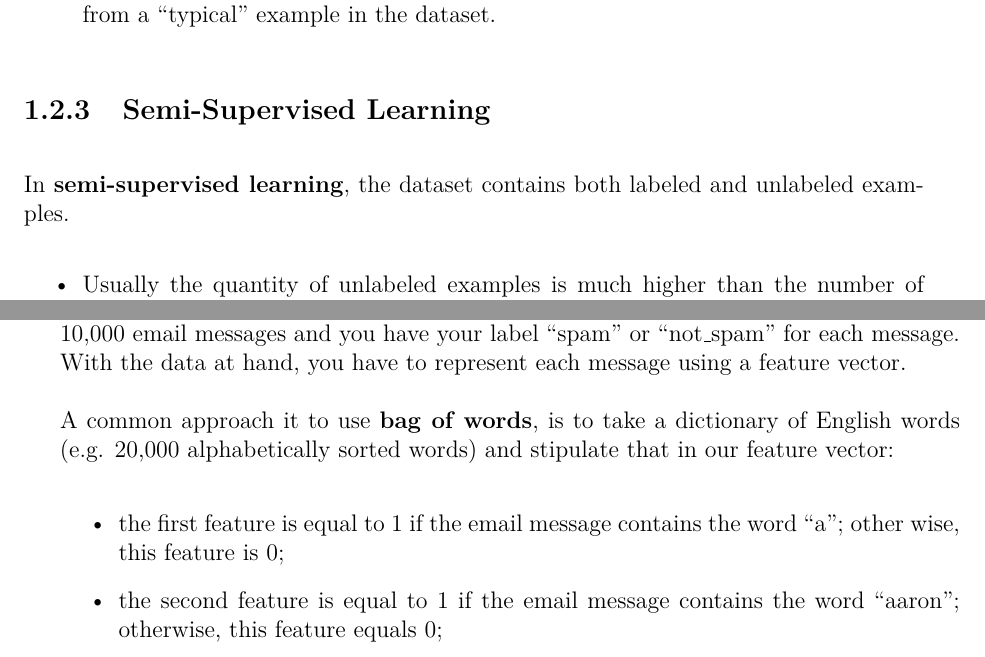
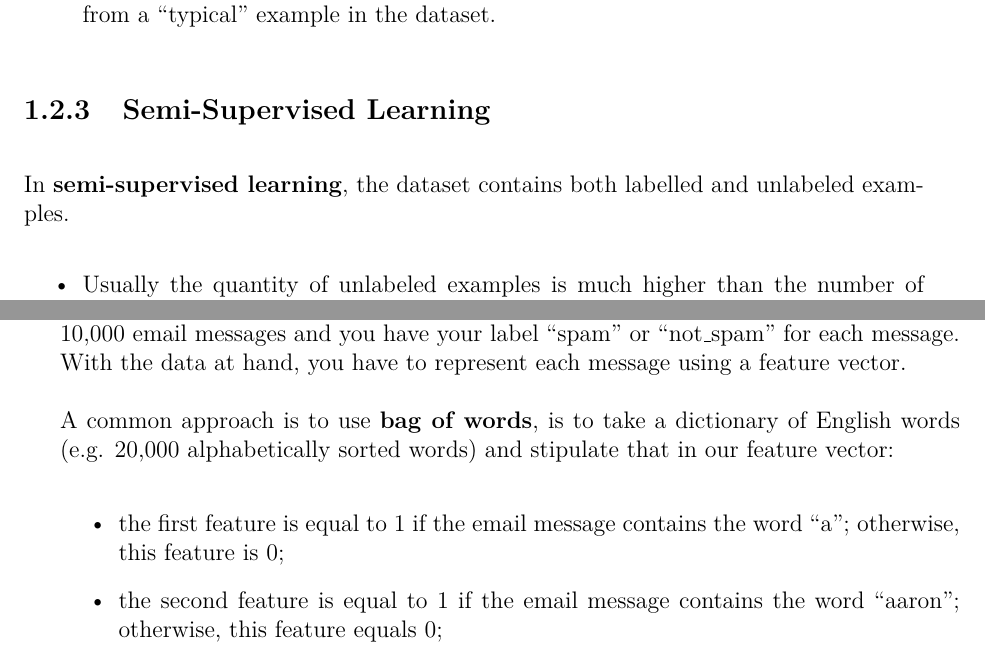
Before and after one commit to COD1995/A-Comprehensive-Note-on-Machine-Learning, a LaTeX book (machine_learning.tex, which reads Basic_Machine_Learning/introduction.tex): two parts of pages 12 and 13 of 65, joined at a grey line, cut so that both start at the same text. Compiled offline with pdfLaTeX.

Commit message:
Update introduction.tex
Fixed some minor spelling errorsf

```diff
--- a/Basic_Machine_Learning/introduction.tex
+++ b/Basic_Machine_Learning/introduction.tex
@@ -28,9 +28,9 @@ In \textbf{unsupervised learning}, the dataset is a collection of \textbf{unlabe
 	\item in \textbf{outlier detection}, the output is a real number that indicates how $\mathbf{x}$ is different from a ``typical" example in the dataset.
 \end{itemize}
 \subsection{Semi-Supervised Learning}
-In \textbf{semi-supervised learning}, the dataset contains both labeled and unlabeled examples.
+In \textbf{semi-supervised learning}, the dataset contains both labelled and unlabeled examples.
 \begin{itemize}
-	\item Usually the quantity of unlabeled examples is much higher than the number of labeled examples.
+	\item Usually the quantity of unlabeled examples is much higher than the number of labelled examples.
 \end{itemize}
 The goal of \textbf{semi-supervised learning algorithm} is the same as the goal of the supervised learning algorithm.
 \begin{itemize}
@@ -56,9 +56,9 @@ Supervised learning is the type of machine learning most frequently used in prac
 \end{itemize}
 You want to solve spam detection using supervised learning. First, you gather the data of 10,000 email messages and you have your label ``spam" or ``not\_spam" for each message. With the data at hand, you have to represent each message using a feature vector.
 
-A common approach it to use \textbf{bag of words}, is to take a dictionary of English words (e.g. 20,000 alphabetically sorted words) and stipulate that in our feature vector:
+A common approach is to use \textbf{bag of words}, is to take a dictionary of English words (e.g. 20,000 alphabetically sorted words) and stipulate that in our feature vector:
 \begin{itemize}
-	\item the first feature is equal to 1 if the email message contains the word ``a"; other wise, this feature is 0;
+	\item the first feature is equal to 1 if the email message contains the word ``a"; otherwise, this feature is 0;
 	\item the second feature is equal to 1 if the email message contains the word ``aaron"; otherwise, this feature equals 0;
 	\item ...
 	\item the feature at position 20,000 is equal to 1 if the email message contains the word ``zulu"; otherwise, this feature is equal to 0.
```
Also changed, not shown: Basic_Machine_Learning/introduction.tex (4 more changed lines).
